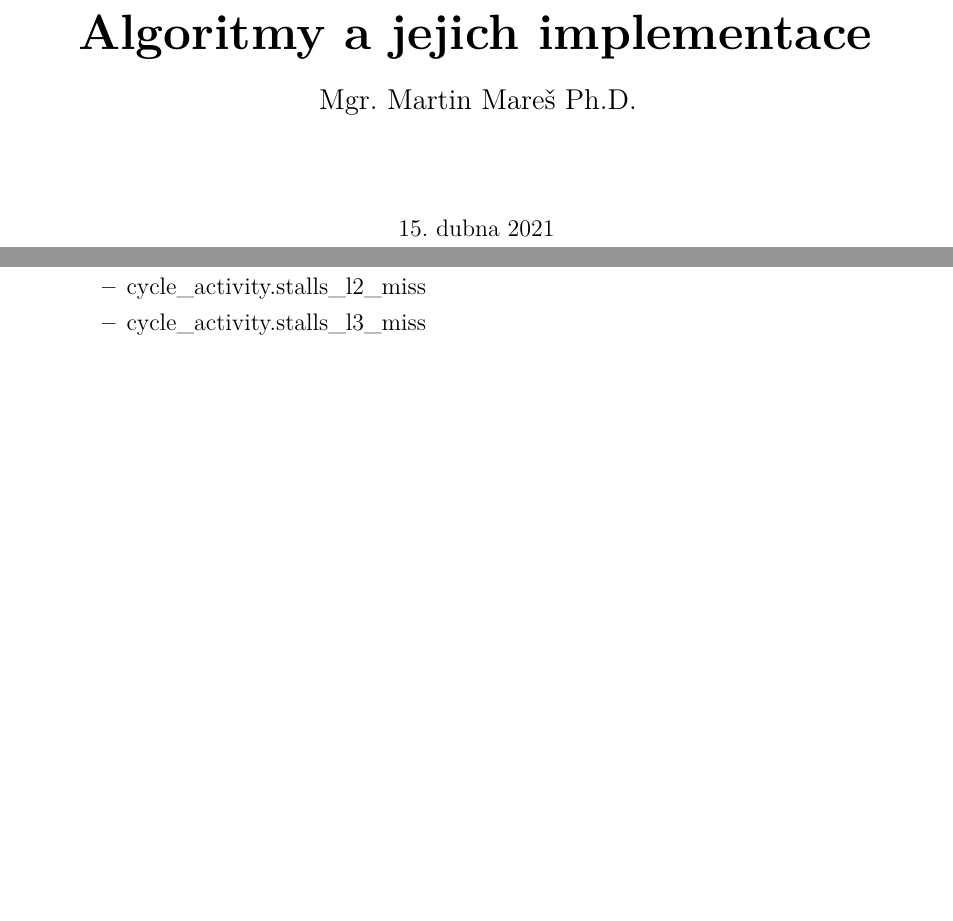
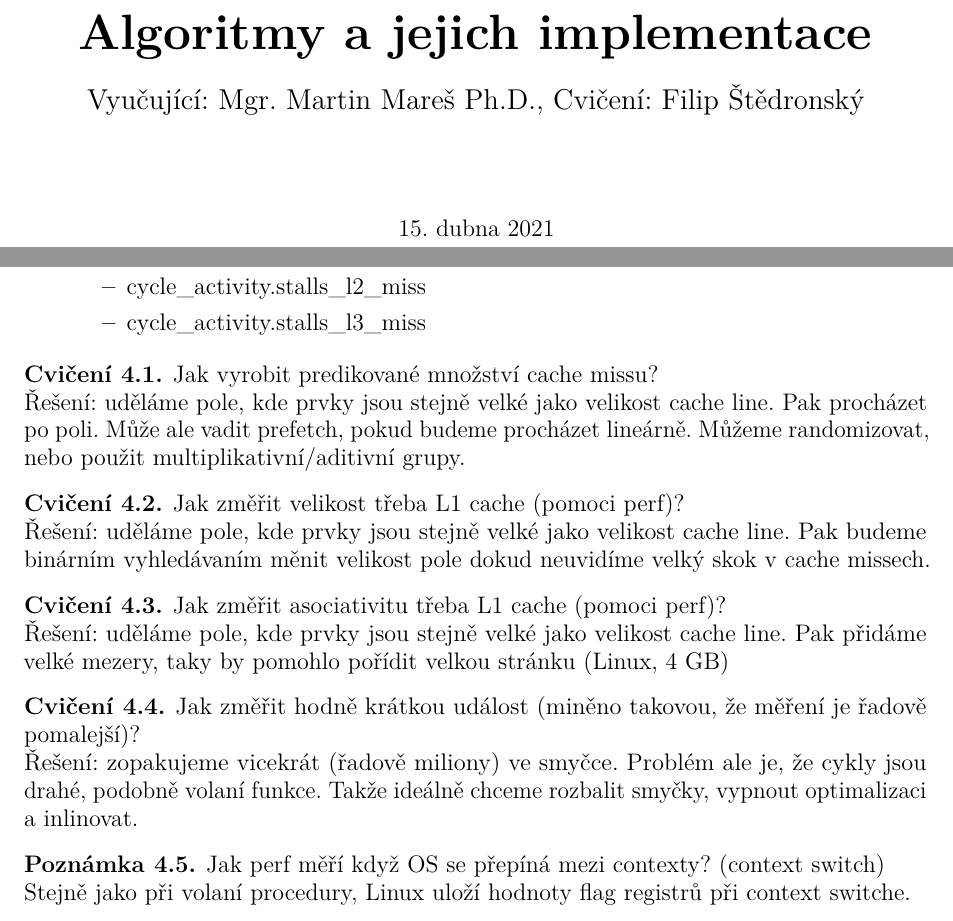
Before and after one commit to karlov/MFF_C-, a LaTeX document (src/main.tex, which reads src/prednasky/04_prednaska.tex): two parts of pages 1 and 16 of 16, joined at a grey line, cut so that both start at the same text, the shorter picture padded with empty space. Compiled offline with pdfLaTeX.

Commit message:
added 4th tutorial exercise; updated subtitle

```diff
--- a/src/main.tex
+++ b/src/main.tex
@@ -146,7 +146,7 @@
 \title{Algoritmy a jejich implementace}
 \author{Martin Mareš}
 \title{\textbf{\Huge Algoritmy a jejich implementace}}
-\subtitle{Mgr. Martin Mareš Ph.D.}
+\subtitle{Vyučující: Mgr. Martin Mareš Ph.D., Cvičení: Filip Štědronský}
 \date{\today}
 \author{\vspace{-10mm}}
 %\date{} % Toggle commenting to test
--- a/src/prednasky/04_prednaska.tex
+++ b/src/prednasky/04_prednaska.tex
@@ -28,3 +28,40 @@
 			\item cycle\_activity.stalls\_l3\_miss
 		\end{itemize}
 \end{itemize}
+
+\begin{exercise}
+	Jak vyrobit predikované množství cache missu?
+
+	Řešení: uděláme pole, kde prvky jsou stejně velké jako velikost cache line.
+	Pak procházet po poli.
+	Může ale vadit prefetch, pokud budeme procházet lineárně.
+	Můžeme randomizovat, nebo použit multiplikativní/aditivní grupy.
+\end{exercise}
+
+\begin{exercise}
+	Jak změřit velikost třeba L1 cache (pomoci perf)?
+
+	Řešení: uděláme pole, kde prvky jsou stejně velké jako velikost cache line.
+	Pak budeme binárním vyhledávaním měnit velikost pole dokud neuvidíme velký skok v cache missech.
+\end{exercise}
+
+\begin{exercise}
+	Jak změřit asociativitu třeba L1 cache (pomoci perf)?
+
+	Řešení: uděláme pole, kde prvky jsou stejně velké jako velikost cache line.
+	Pak přidáme velké mezery, taky by pomohlo pořídit velkou stránku (Linux, 4 GB)
+\end{exercise}
+
+\begin{exercise}
+	Jak změřit hodně krátkou událost (miněno takovou, že měření je řadově pomalejší)?
+
+	Řešení: zopakujeme vicekrát (řadově miliony) ve smyčce.
+	Problém ale je, že cykly jsou drahé, podobně volaní funkce.
+	Takže ideálně chceme rozbalit smyčky, vypnout optimalizaci a inlinovat.
+\end{exercise}
+
+\begin{note}
+	Jak perf měří když OS se přepíná mezi contexty? (context switch)
+
+	Stejně jako při volaní procedury, Linux uloží hodnoty flag registrů při context switche.
+\end{note}
```
Also changed, not shown: aim.pdf.
